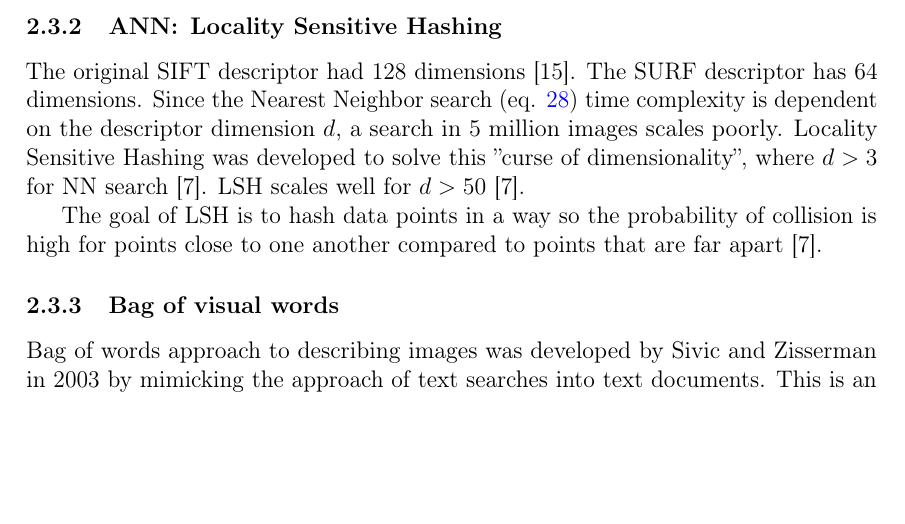
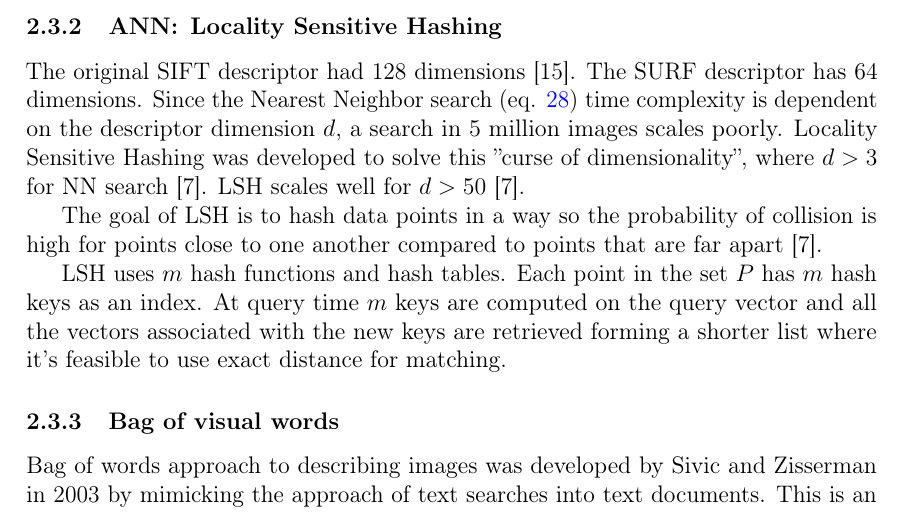
Before and after one commit to sulmanen/hash-thesis, a LaTeX thesis (hash.tex): part of page 23 of 40, cut so that both start at the same text, the shorter picture padded with empty space. Compiled offline with pdfLaTeX; a LaTeX package or settings file that is missing is left out.

Commit message:
more LSH

```diff
--- a/hash.tex
+++ b/hash.tex
@@ -918,7 +918,7 @@ The original SIFT descriptor had 128 dimensions \cite{Lowe1999}.  The SURF descr
 
 The goal of LSH is to hash data points in a way so the probability of collision is high for points close to one another compared to points that are far apart \cite{Gionis1999}.
 
-
+LSH uses $m$ hash functions and hash tables. Each point in the set $P$ has $m$ hash keys as an index. At query time $m$ keys are computed on the query vector and all the vectors associated with the new keys are retrieved forming a shorter list where it's feasible to use exact distance for matching.
 
 
 \subsubsection{Bag of visual words}
```
